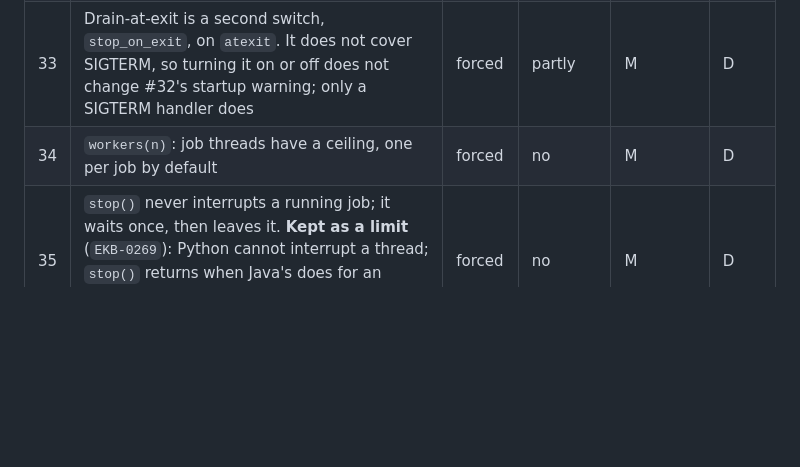
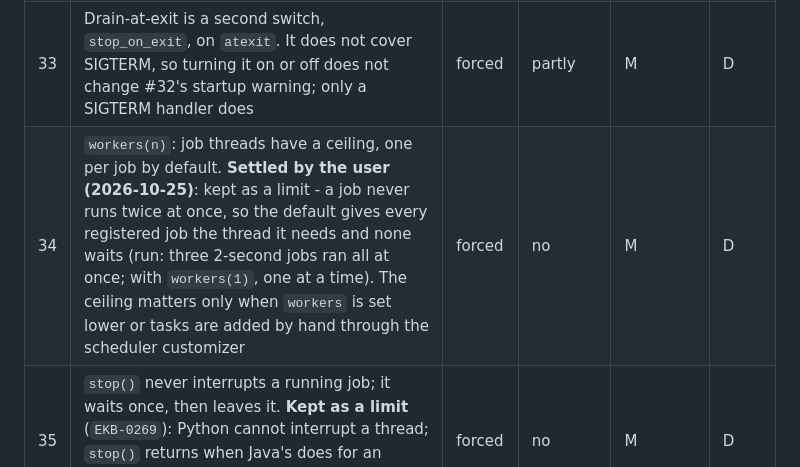
Before and after one commit to ekbatan-io/ekbatan-py, a Markdown page: docs/DRACULAS.md, the part around the change. Drawn GitHub-style; blank space fills up the shorter version.

```diff
--- a/docs/DRACULAS.md
+++ b/docs/DRACULAS.md
@@ -92,7 +92,7 @@ whatever is decided about the rest.
 | 31 | The framework is blocking; an `async def` FastAPI endpoint that calls it stalls the server. **Now refused, not silent** (`EKB-0500`): the sync API on an event loop's thread raises `BlockingCallError`, naming `ekbatan.aio`, a plain `def` endpoint and `asyncio.to_thread`. **Settled by the user (2026-10-24)**: the refusal, with `ekbatan.aio` for async code, is the answer; nothing more to do | forced | partly (gevent) | H | B, E |
 | 32 | SIGTERM does not let running jobs finish unless you turn it on (main thread only). **Addressed: warns at startup** (`EKB-0498`): a registry started where nothing in the process handles SIGTERM logs one warning naming the two fixes, `register_shutdown_hook()` or `stop()` in your own shutdown; under uvicorn it stays quiet | forced | partly | H | D, E |
 | 33 | Drain-at-exit is a second switch, `stop_on_exit`, on `atexit`. It does not cover SIGTERM, so turning it on or off does not change #32's startup warning; only a SIGTERM handler does | forced | partly | M | D |
-| 34 | `workers(n)`: job threads have a ceiling, one per job by default | forced | no | M | D |
+| 34 | `workers(n)`: job threads have a ceiling, one per job by default. **Settled by the user (2026-10-25)**: kept as a limit - a job never runs twice at once, so the default gives every registered job the thread it needs and none waits (run: three 2-second jobs ran all at once; with `workers(1)`, one at a time). The ceiling matters only when `workers` is set lower or tasks are added by hand through the scheduler customizer | forced | no | M | D |
 | 35 | `stop()` never interrupts a running job; it waits once, then leaves it. **Kept as a limit** (`EKB-0269`): Python cannot interrupt a thread; `stop()` returns when Java's does for an interrupted job, and logs that it cannot interrupt where Java logs its interrupt | forced | no | M | D |
 | 36 | A waiting `acquire` cannot be interrupted. **Kept as a limit** (`EKB-0268`): Python has no thread interrupt; the docs say to use `try_acquire` with a bounded wait where stopping matters | forced | partly | M | D |
 | 37 | ~~A lock provider's `close()` releases every thread's held locks; Java's does nothing~~ **fixed** (`EKB-0266`): `close()` does nothing, as Java's; open leases stay held | choice | yes | M | D |
```
Also changed, not shown: docs/dracula/D-jobs-locks.md (+3 -2 lines).
